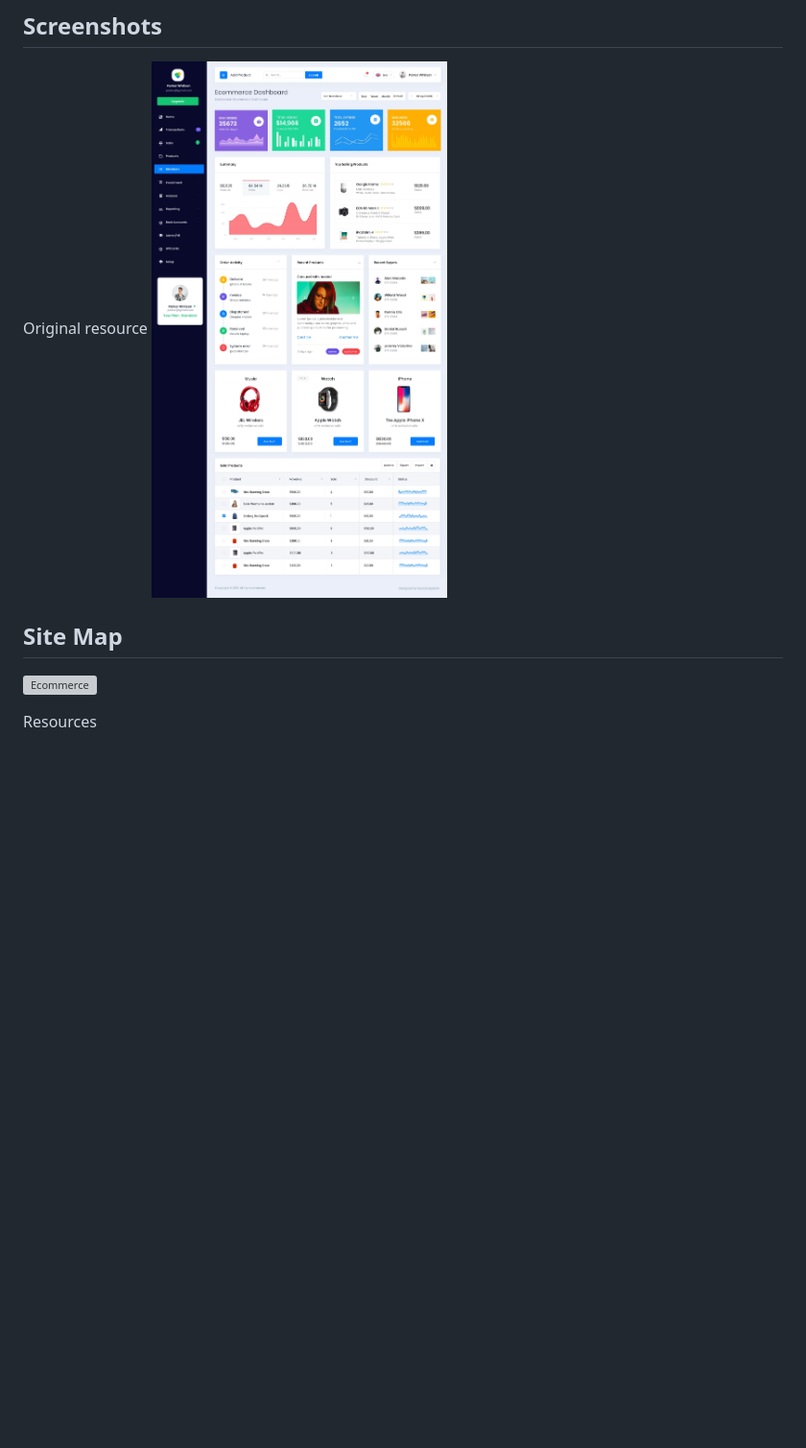
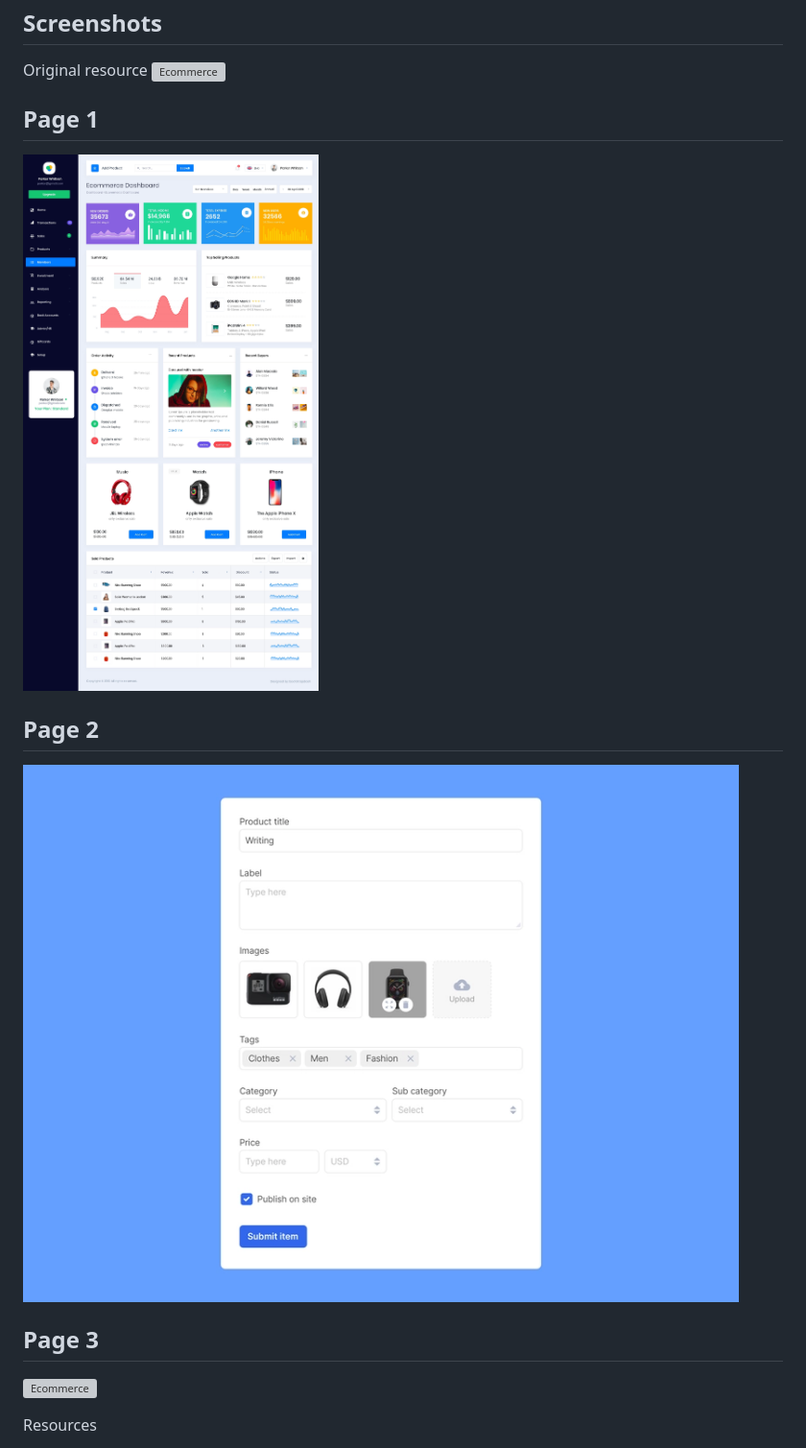
Before and after one commit to erickbarcenas/dashboard, a Markdown page: README.md, the part around the change. Shown: that part at 96% size. Rendered like a GitHub page; pictures changed too: static/imgs/add_product.png (added); blank space fills up the shorter version; grey boxes are pictures that could not be loaded.

```diff
--- a/README.md
+++ b/README.md
@@ -5,7 +5,13 @@ Original resource
 ![Ecommerce](https://github.com/erickbarcenas/dashboard/blob/main/static/imgs/star_ecommerce_dashboard.png)
 
 
-## Site Map
+## Page 1
+![Ecommerce](https://github.com/erickbarcenas/dashboard/blob/main/static/imgs/dashboard.png)
+
+## Page 2
+![Ecommerce](https://github.com/erickbarcenas/dashboard/blob/main/static/imgs/add_product.png)
+
+## Page 3
 ![Ecommerce](https://github.com/erickbarcenas/dashboard/blob/main/static/imgs/site_map.png)
 
 
```
Also changed, not shown: static/imgs/dashboard.png (renamed from static/imgs/star_ecommerce_dashboard.png), static/imgs/eos_6d_mark_ii.jpg (added), static/imgs/google_home.png (added), static/imgs/ipad_mini.png (added), 12 other files.
